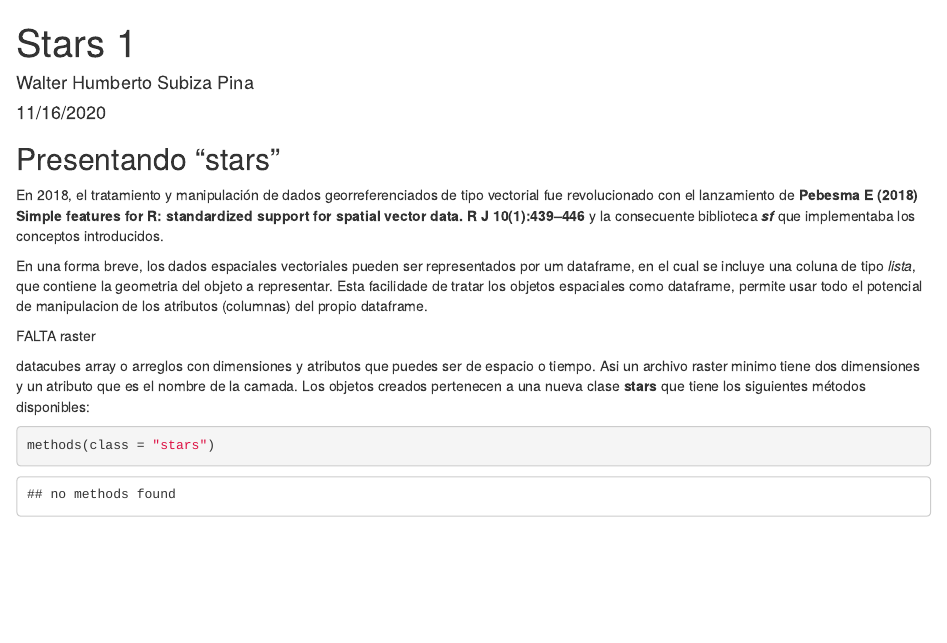
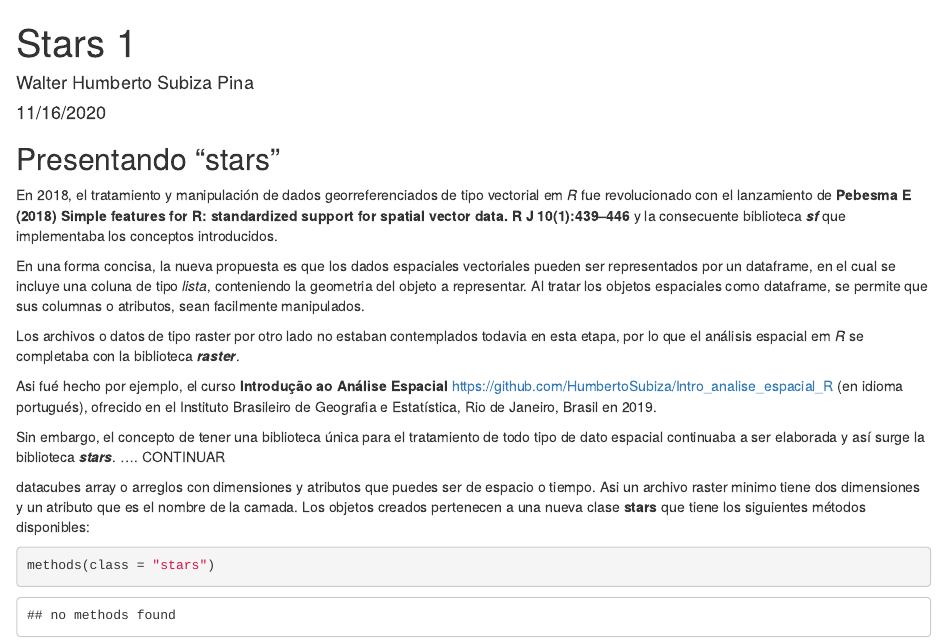
Before and after one commit to HumbertoSubiza/spatial_stars, an R Markdown document (stars_1.Rmd): the page in a window 1100 px wide, from its top. Rendered offline with R 4.5, knitr and Pandoc, with nearby package versions.

Commit message:
4 - Continua stars 1

```diff
--- a/stars_1.Rmd
+++ b/stars_1.Rmd
@@ -11,11 +11,15 @@ knitr::opts_chunk$set(echo = TRUE)
 
 ## Presentando "stars"
 
-En 2018, el tratamiento y manipulación de dados georreferenciados de tipo vectorial fue revolucionado con el lanzamiento de **Pebesma E (2018) Simple features for R: standardized support for spatial vector data. R J 10(1):439–446** y la consecuente biblioteca _**sf**_ que implementaba los conceptos introducidos.
+En 2018, el tratamiento y manipulación de dados georreferenciados de tipo vectorial em _R_ fue revolucionado con el lanzamiento de **Pebesma E (2018) Simple features for R: standardized support for spatial vector data. R J 10(1):439–446** y la consecuente biblioteca _**sf**_ que implementaba los conceptos introducidos.
 
-En una forma breve, los dados espaciales vectoriales pueden ser representados por um dataframe, en el cual se incluye una coluna de tipo _lista_, que contiene la geometria del objeto a representar. Esta facilidade de tratar los objetos espaciales como dataframe, permite usar todo el potencial de manipulacion de los atributos (columnas) del propio dataframe.
+En una forma concisa, la nueva propuesta es que los dados espaciales vectoriales pueden ser representados por un dataframe, en el cual se incluye una coluna de tipo _lista_, conteniendo la geometria del objeto a representar. Al tratar los objetos espaciales como dataframe, se permite que sus columnas o atributos, sean facilmente manipulados.
 
-FALTA raster
+Los archivos o datos de tipo raster por otro lado no estaban contemplados todavia en esta etapa, por lo que el análisis espacial em _R_ se completaba con la biblioteca _**raster**_.
+
+Asi fué hecho por ejemplo, el curso **Introdução ao Análise Espacial** <https://github.com/HumbertoSubiza/Intro_analise_espacial_R>  (en idioma portugués), ofrecido en el Instituto Brasileiro de Geografia e Estatística, Rio de Janeiro, Brasil en 2019.
+
+Sin embargo, el concepto de tener una biblioteca única para el tratamiento de todo tipo de dato espacial continuaba a ser elaborada y así surge la biblioteca _**stars**_. .... CONTINUAR
 
 datacubes array o arreglos con dimensiones y atributos que puedes ser de espacio o tiempo.
 Asi un archivo raster minimo tiene dos dimensiones y un atributo que es el nombre de la camada. Los objetos creados pertenecen a una nueva clase **stars** que tiene los siguientes métodos disponibles:
```
Also changed, not shown: stars_1.html, stars_1.Rmd (1 more changed lines), 1 other file.
